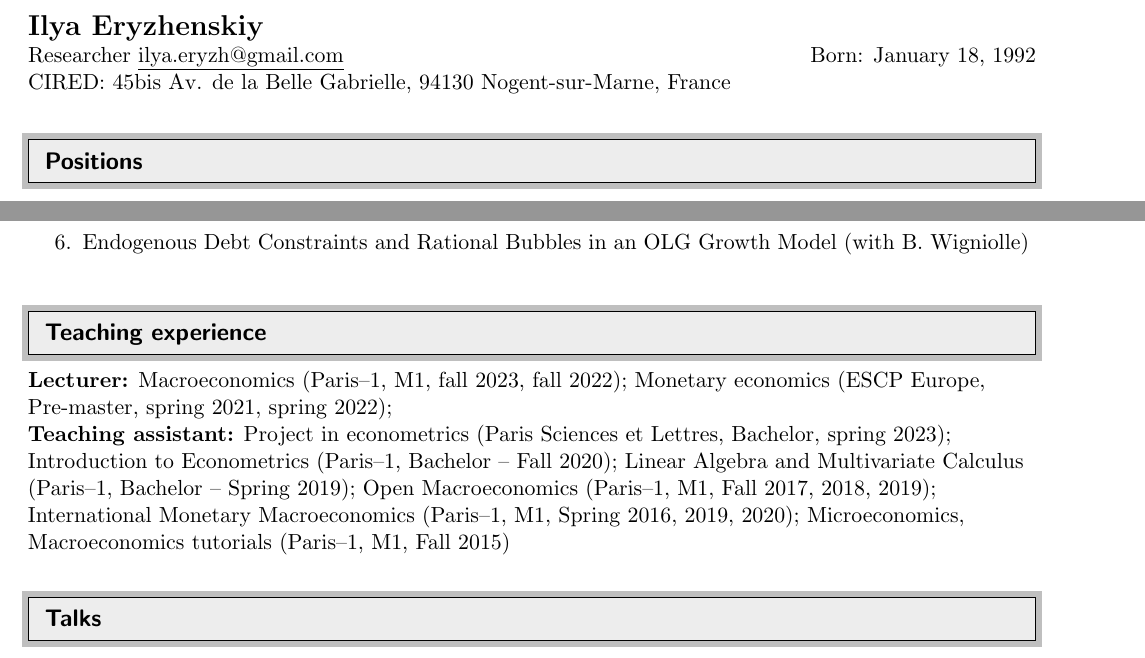
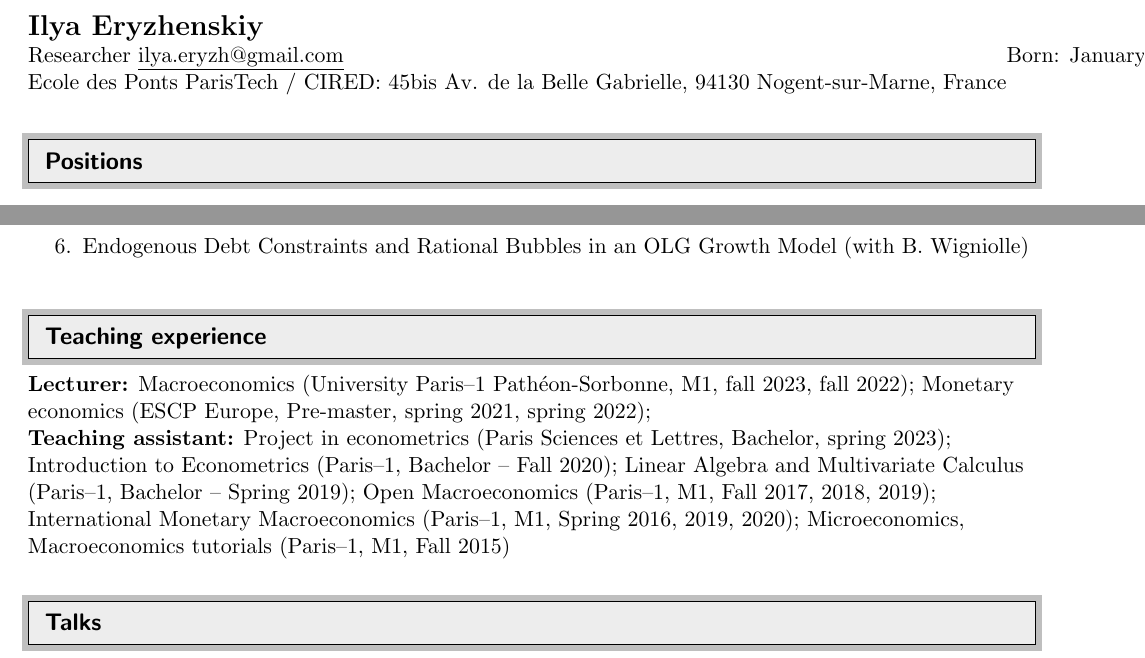
Before and after one commit to urfos/Job-docs, a LaTeX CV (cv.tex): two parts of pages 1 and 2 of 3, joined at a grey line, cut so that both start at the same text. Compiled offline with pdfLaTeX.

Commit message:
Updates from Overleaf

```diff
--- a/cv.tex
+++ b/cv.tex
@@ -89,7 +89,7 @@
 \begin{tabular*}{7in}{l@{\extracolsep{\fill}}r}
 \textbf{\Large Ilya Eryzhenskiy} & \\%\textbf{updated on \today} \\
 Researcher \href{mailto:ilya.eryzh@gmail.com}{\underline{ilya.eryzh@gmail.com}} & Born: January 18, 1992 \\
-CIRED: 45bis Av. de la Belle Gabrielle, 94130 Nogent-sur-Marne, France & %Citizenship: Russian Federation
+Ecole des Ponts ParisTech / CIRED: 45bis Av. de la Belle Gabrielle, 94130 Nogent-sur-Marne, France & %Citizenship: Russian Federation
 \end{tabular*}
 \\
 
@@ -186,7 +186,7 @@ CIRED: 45bis Av. de la Belle Gabrielle, 94130 Nogent-sur-Marne, France & %Citize
     \end{enumerate}
 
 \resheading{Teaching experience}
-\textbf{Lecturer:} Macroeconomics (Paris--1, M1, fall 2023, fall 2022);
+\textbf{Lecturer:} Macroeconomics (University Paris--1 Path\'{e}on-Sorbonne, M1, fall 2023, fall 2022);
 Monetary economics (ESCP Europe, Pre-master, spring 2021, spring 2022); \\
 \textbf{Teaching assistant:} Project in econometrics (Paris Sciences et Lettres, Bachelor, spring 2023);
 Introduction to Econometrics (Paris--1, Bachelor -- Fall 2020);
```
